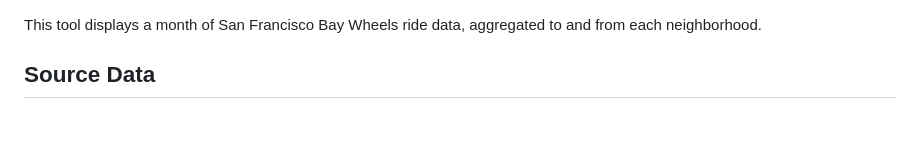
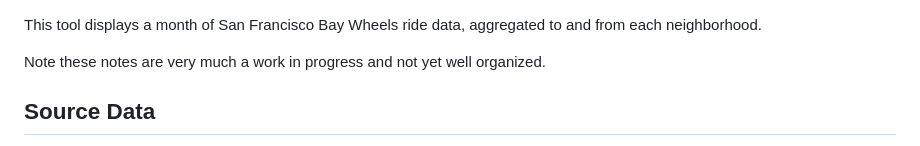
Before and after one commit to burritojustice/baywheels, a Markdown page: neighborhoods/README.md, the part around the change. Drawn GitHub-style; blank space fills up the shorter version.

```diff
--- a/neighborhoods/README.md
+++ b/neighborhoods/README.md
@@ -1,4 +1,6 @@
 This tool displays a month of San Francisco Bay Wheels ride data, aggregated to and from each neighborhood.
+
+Note these notes are very much a work in progress and not yet well organized.
 
 ## Source Data
 Bay Wheel's ride data is available monthly from [Lyft's System Data page](https://www.lyft.com/bikes/bay-wheels/system-data) via this [s3 bucket](https://s3.amazonaws.com/baywheels-data/index.html). As of this writing in November 2025, a month of data is a 108MB CSV, with 485,000 rides (up 100,000 from a year ago). lat/lng are provide for the ride's start and stop locations, along with station IDs and descriptions, start/stop times, membership status and bike type (electric/acoustic).
```
